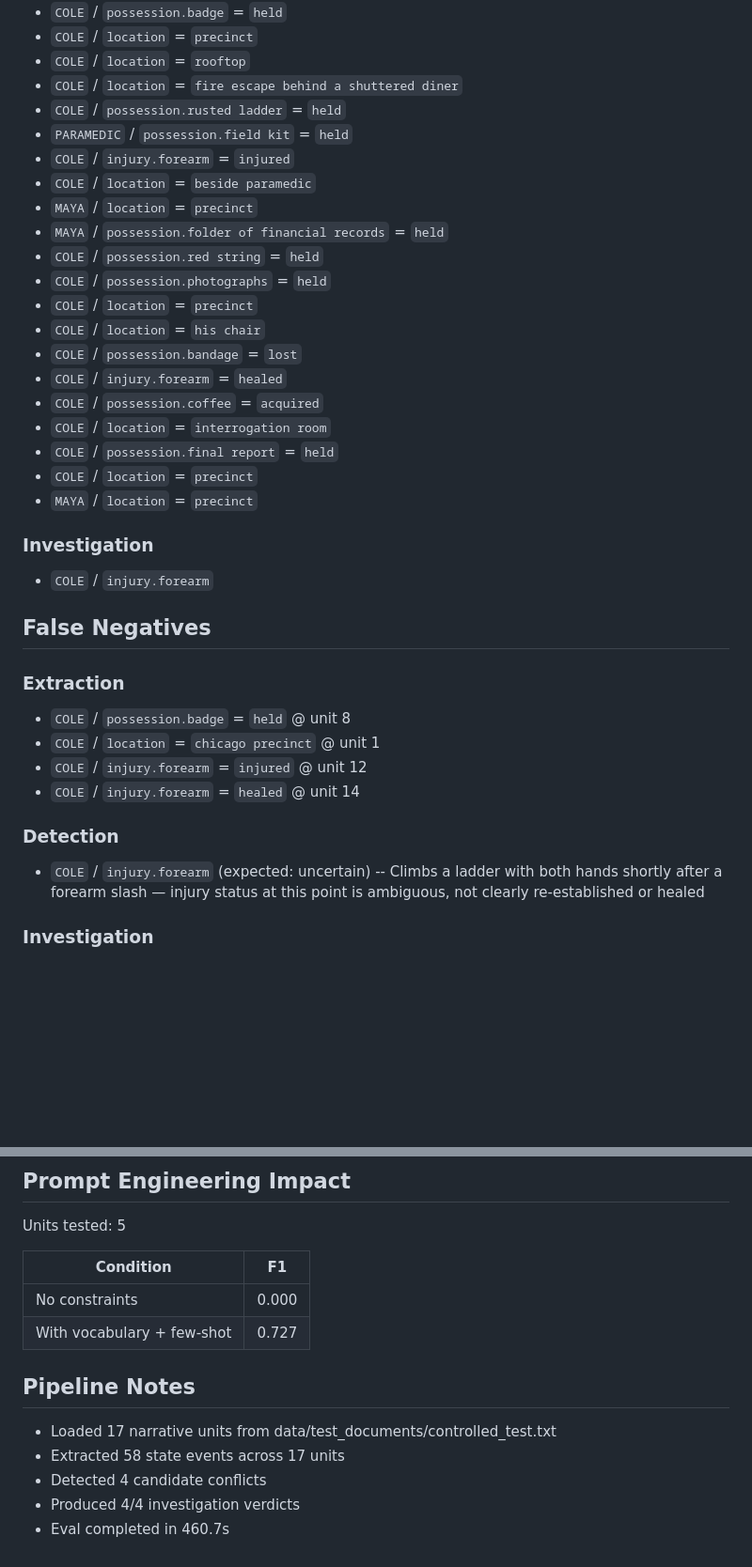
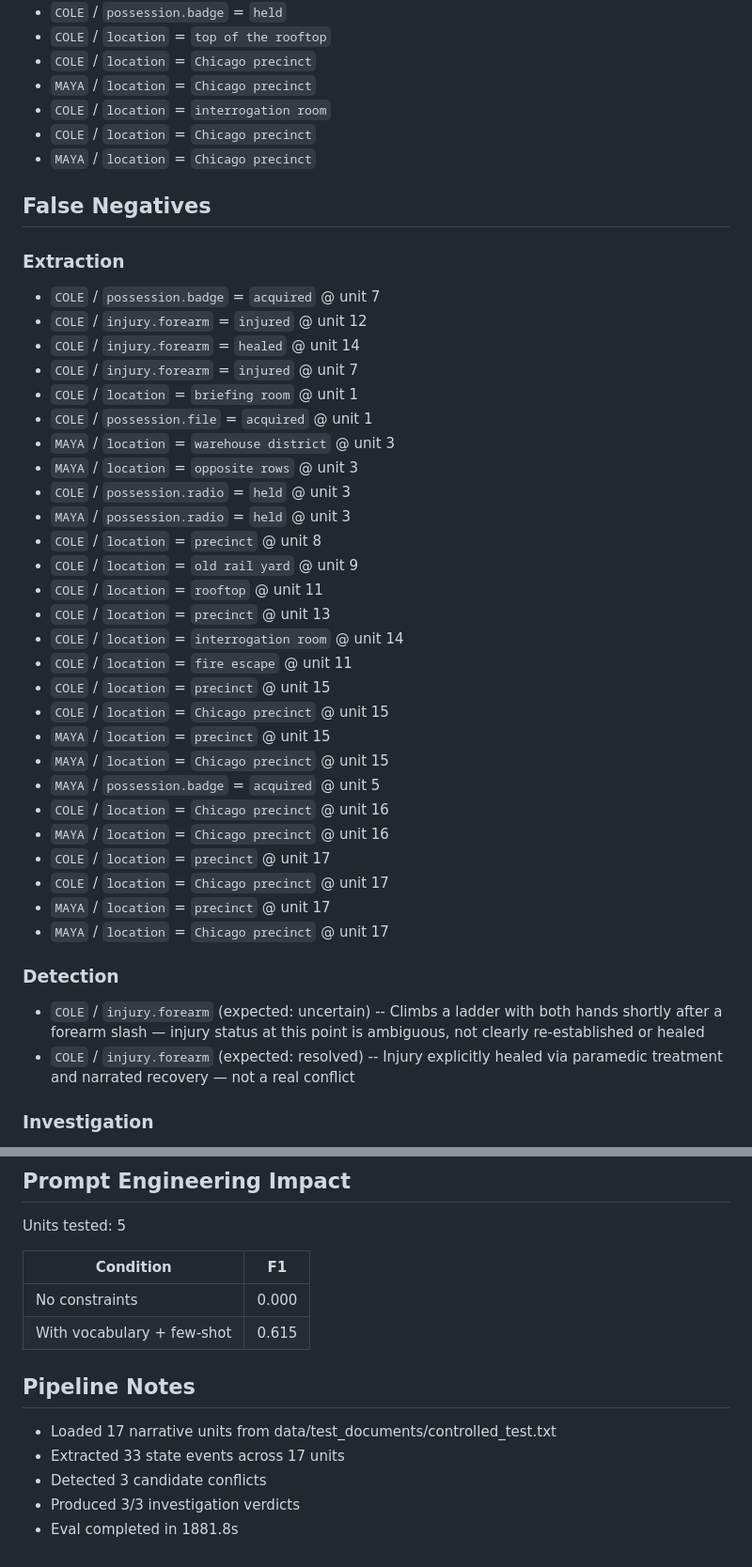
Before and after one commit to adhyan-jain/StoryTrace, a Markdown page: EVAL_REPORT.md, 2 parts joined by grey strips. Shown at 94% size. Rendered like a GitHub page; blank space fills up the shorter version.

```diff
--- a/EVAL_REPORT.md
+++ b/EVAL_REPORT.md
@@ -64,41 +49,47 @@
 - `COLE` / `possession.badge` = `held`
-- `COLE` / `location` = `precinct`
-- `COLE` / `location` = `rooftop`
-- `COLE` / `location` = `fire escape behind a shuttered diner`
-- `COLE` / `possession.rusted ladder` = `held`
-- `PARAMEDIC` / `possession.field kit` = `held`
-- `COLE` / `injury.forearm` = `injured`
-- `COLE` / `location` = `beside paramedic`
-- `MAYA` / `location` = `precinct`
-- `MAYA` / `possession.folder of financial records` = `held`
-- `COLE` / `possession.red string` = `held`
-- `COLE` / `possession.photographs` = `held`
-- `COLE` / `location` = `precinct`
-- `COLE` / `location` = `his chair`
-- `COLE` / `possession.bandage` = `lost`
-- `COLE` / `injury.forearm` = `healed`
-- `COLE` / `possession.coffee` = `acquired`
+- `COLE` / `location` = `top of the rooftop`
+- `COLE` / `location` = `Chicago precinct`
+- `MAYA` / `location` = `Chicago precinct`
 - `COLE` / `location` = `interrogation room`
-- `COLE` / `possession.final report` = `held`
-- `COLE` / `location` = `precinct`
-- `MAYA` / `location` = `precinct`
-
-### Investigation
-
-- `COLE` / `injury.forearm`
+- `COLE` / `location` = `Chicago precinct`
+- `MAYA` / `location` = `Chicago precinct`
 
 ## False Negatives
 
 ### Extraction
 
-- `COLE` / `possession.badge` = `held` @ unit 8
-- `COLE` / `location` = `chicago precinct` @ unit 1
+- `COLE` / `possession.badge` = `acquired` @ unit 7
 - `COLE` / `injury.forearm` = `injured` @ unit 12
 - `COLE` / `injury.forearm` = `healed` @ unit 14
+- `COLE` / `injury.forearm` = `injured` @ unit 7
+- `COLE` / `location` = `briefing room` @ unit 1
+- `COLE` / `possession.file` = `acquired` @ unit 1
+- `MAYA` / `location` = `warehouse district` @ unit 3
+- `MAYA` / `location` = `opposite rows` @ unit 3
+- `COLE` / `possession.radio` = `held` @ unit 3
+- `MAYA` / `possession.radio` = `held` @ unit 3
+- `COLE` / `location` = `precinct` @ unit 8
+- `COLE` / `location` = `old rail yard` @ unit 9
+- `COLE` / `location` = `rooftop` @ unit 11
+- `COLE` / `location` = `precinct` @ unit 13
+- `COLE` / `location` = `interrogation room` @ unit 14
+- `COLE` / `location` = `fire escape` @ unit 11
+- `COLE` / `location` = `precinct` @ unit 15
+- `COLE` / `location` = `Chicago precinct` @ unit 15
+- `MAYA` / `location` = `precinct` @ unit 15
+- `MAYA` / `location` = `Chicago precinct` @ unit 15
+- `MAYA` / `possession.badge` = `acquired` @ unit 5
+- `COLE` / `location` = `Chicago precinct` @ unit 16
+- `MAYA` / `location` = `Chicago precinct` @ unit 16
+- `COLE` / `location` = `precinct` @ unit 17
+- `COLE` / `location` = `Chicago precinct` @ unit 17
+- `MAYA` / `location` = `precinct` @ unit 17
+- `MAYA` / `location` = `Chicago precinct` @ unit 17
 
 ### Detection
 
 - `COLE` / `injury.forearm` (expected: uncertain) -- Climbs a ladder with both hands shortly after a forearm slash — injury status at this point is ambiguous, not clearly re-established or healed
+- `COLE` / `injury.forearm` (expected: resolved) -- Injury explicitly healed via paramedic treatment and narrated recovery — not a real conflict
 
 ### Investigation
 
@@ -112,12 +103,12 @@ Units tested: 5
 | Condition | F1 |
 | --- | --- |
 | No constraints | 0.000 |
-| With vocabulary + few-shot | 0.727 |
+| With vocabulary + few-shot | 0.615 |
 
 ## Pipeline Notes
 
 - Loaded 17 narrative units from data/test_documents/controlled_test.txt
-- Extracted 58 state events across 17 units
-- Detected 4 candidate conflicts
-- Produced 4/4 investigation verdicts
-- Eval completed in 460.7s
+- Extracted 33 state events across 17 units
+- Detected 3 candidate conflicts
+- Produced 3/3 investigation verdicts
+- Eval completed in 1881.8s
```
Also changed, not shown: other parts of EVAL_REPORT.md (+27 -42 lines).
